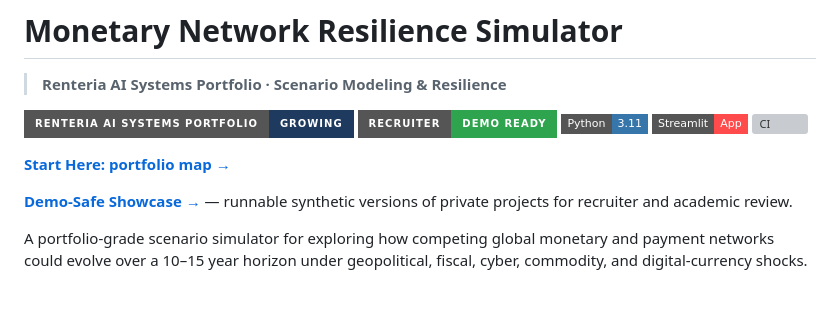
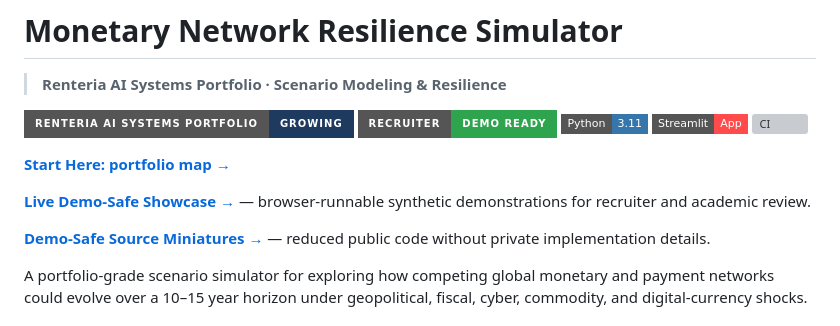
Before and after one commit to gdintentions/renteria-monetary-network-resilience-simulator, a Markdown page: README.md, the part around the change. GitHub-like rendering; badges without logos; blank space fills up the shorter version; grey boxes are pictures that could not be loaded.

Commit message:
Surface live hosted demo showcase

```diff
--- a/README.md
+++ b/README.md
@@ -10,7 +10,9 @@
 
 **[Start Here: portfolio map →](START_HERE.md)**
 
-**[Demo-Safe Showcase →](demo_safe/README.md)** — runnable synthetic versions of private projects for recruiter and academic review.
+**[Live Demo-Safe Showcase →](https://gdintentions.github.io/renteria-monetary-network-resilience-simulator/)** — browser-runnable synthetic demonstrations for recruiter and academic review.
+
+**[Demo-Safe Source Miniatures →](demo_safe/README.md)** — reduced public code without private implementation details.
 
 A portfolio-grade scenario simulator for exploring how competing global monetary and payment networks could evolve over a 10–15 year horizon under geopolitical, fiscal, cyber, commodity, and digital-currency shocks.
 
```
